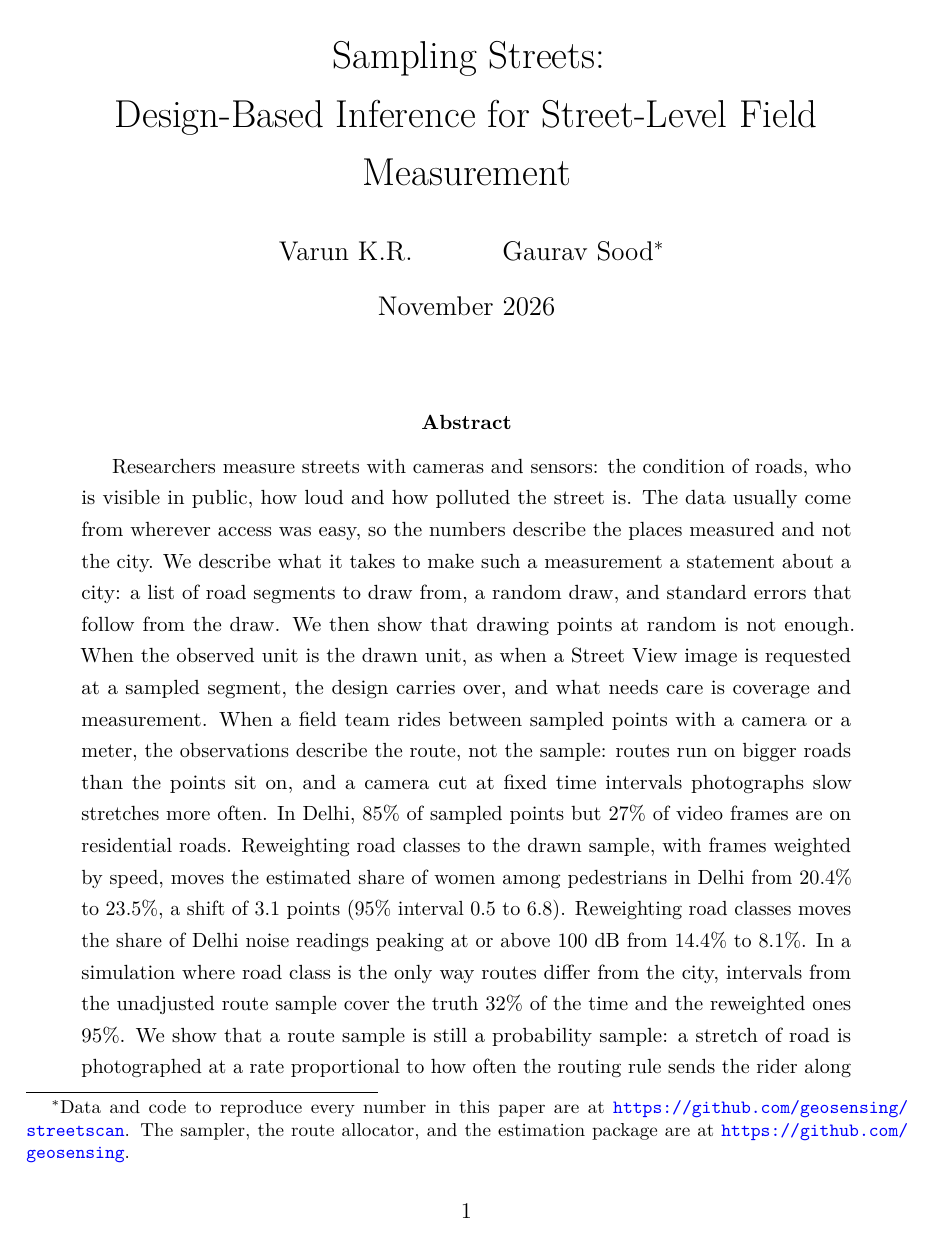
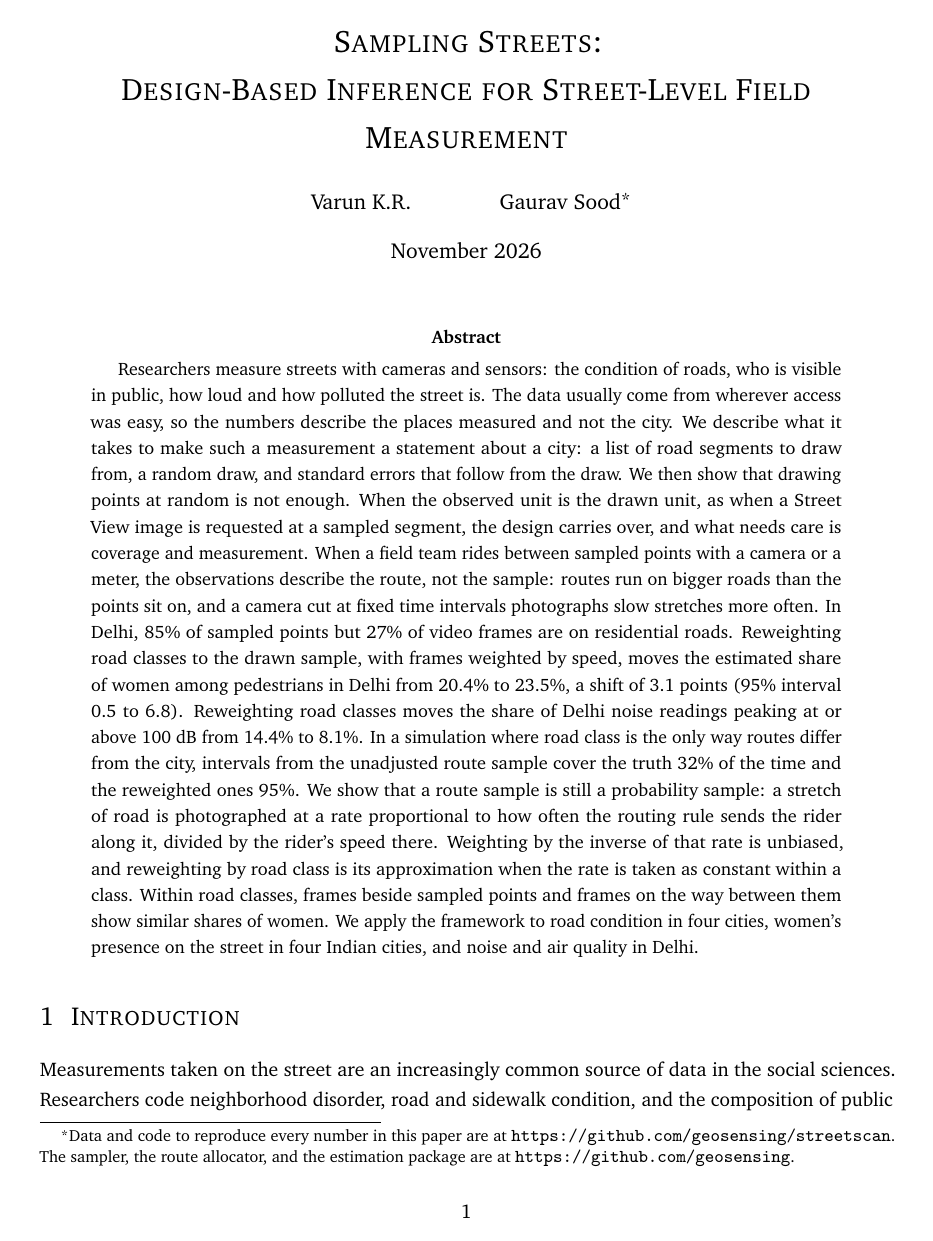
Before and after one commit to geosensing/streetscan, a LaTeX paper (ms/main.tex): page 1 of 24 before the commit and page 1 of 21 after it. Compiled offline with pdfLaTeX.

Commit message:
Use the working-paper layout and author–year citations

```diff
--- a/ms/main.tex
+++ b/ms/main.tex
@@ -1,22 +1,18 @@
-\documentclass[12pt]{article}
+\documentclass[11pt]{article}
+\usepackage{working-paper}
 
-\usepackage[margin=1in]{geometry}
-\usepackage[T1]{fontenc}
 \usepackage[utf8]{inputenc}
-\usepackage{lmodern}
-\usepackage{amsmath,amssymb,amsthm}
+
+\usepackage{amsmath,amsthm}
 \usepackage{booktabs}
 \usepackage{array}
 \usepackage{float}
 \usepackage{graphicx}
 \usepackage{adjustbox}
 \usepackage{enumitem}
-\usepackage{setspace}
-\usepackage{natbib}
-\usepackage{microtype}
-\usepackage[colorlinks=true,linkcolor=blue,citecolor=blue,urlcolor=blue]{hyperref}
 
-\onehalfspacing
+\usepackage[hidelinks]{hyperref}
+
 \setlist[itemize]{topsep=3pt,itemsep=2pt,parsep=0pt,leftmargin=18pt}
 \setlist[enumerate]{topsep=3pt,itemsep=2pt,parsep=0pt,leftmargin=18pt}
 
@@ -34,7 +30,7 @@
 \newcommand{\sample}{\mathcal{S}}
 \newcommand{\universe}{\mathcal{U}}
 
-\title{Sampling Streets:\\
+\title{\scshape Sampling Streets:\\
 Design-Based Inference for Street-Level Field Measurement}
 \author{Varun K.R. \and Gaurav Sood\thanks{Data and code to reproduce every number in this paper are at \url{https://github.com/geosensing/streetscan}. The sampler, the route allocator, and the estimation package are at \url{https://github.com/geosensing}.}}
 \date{November 2026}
```
Also changed, not shown: ms/working-paper.sty (added, +18 -0 lines), ms/main.pdf.
